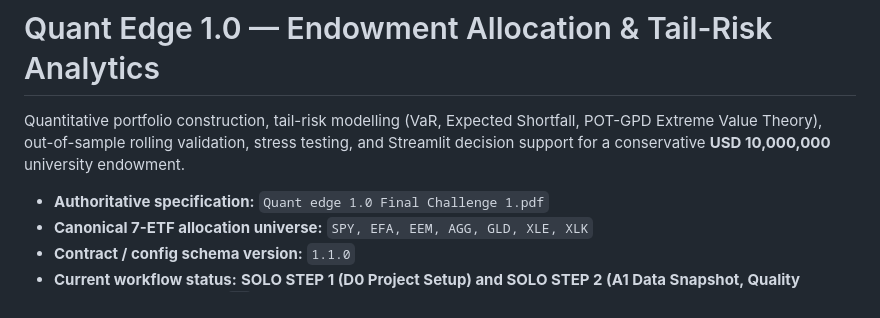
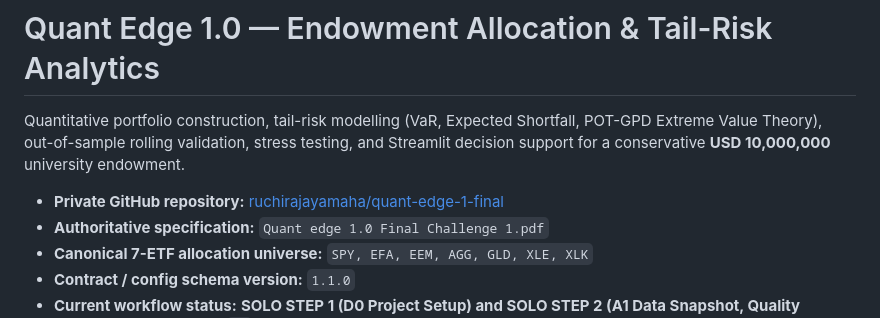
Before and after one commit to ruchirajayamaha/quant-edge-1-final, a Markdown page: README.md, the part around the change. Drawn GitHub-style.

Commit message:
Document private GitHub checkpoint and next review milestone

```diff
--- a/README.md
+++ b/README.md
@@ -2,6 +2,7 @@
 
 Quantitative portfolio construction, tail-risk modelling (VaR, Expected Shortfall, POT-GPD Extreme Value Theory), out-of-sample rolling validation, stress testing, and Streamlit decision support for a conservative **USD 10,000,000** university endowment.
 
+- **Private GitHub repository:** [ruchirajayamaha/quant-edge-1-final](https://github.com/ruchirajayamaha/quant-edge-1-final)
 - **Authoritative specification:** `Quant edge 1.0 Final Challenge 1.pdf`
 - **Canonical 7-ETF allocation universe:** `SPY, EFA, EEM, AGG, GLD, XLE, XLK`
 - **Contract / config schema version:** `1.1.0`
```
Also changed, not shown: AI_DISCLOSURE.md (+2 -0 lines), handoff/SOLO.md (+3 -2 lines).
